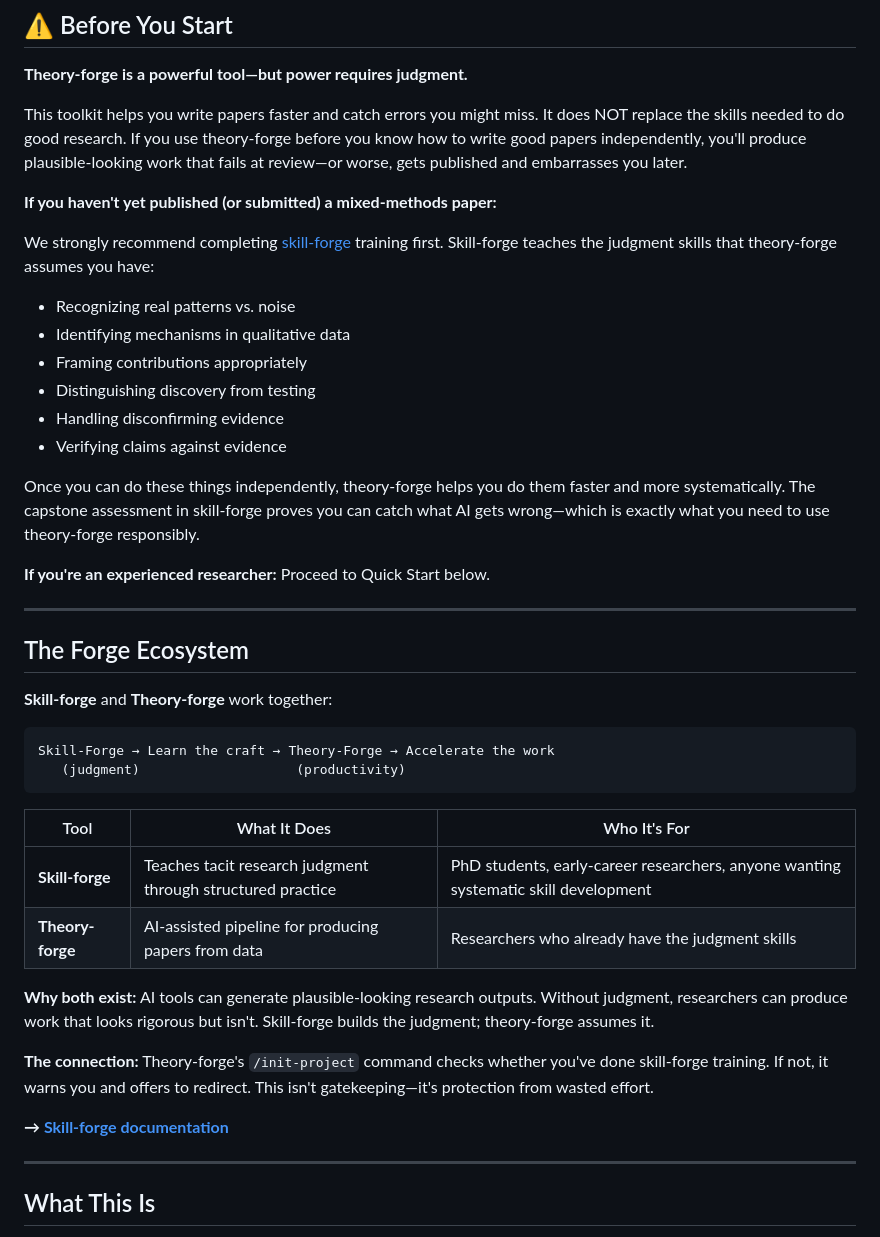
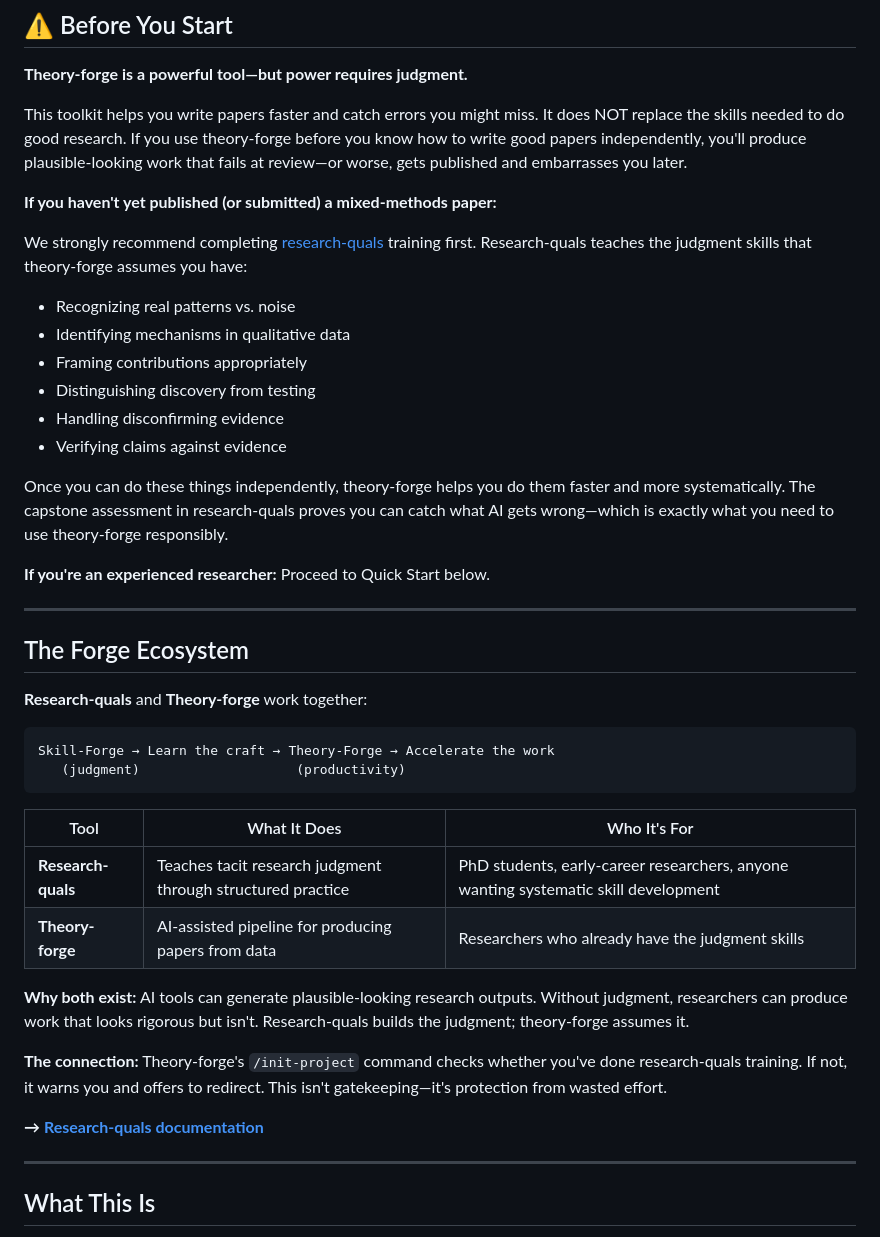
Before and after one commit to mattbeane/theory-forge, a Markdown page: README.md, the part around the change. Drawn GitHub-style.

````diff
--- a/README.md
+++ b/README.md
@@ -37,7 +37,7 @@ This toolkit helps you write papers faster and catch errors you might miss. It d
 
 **If you haven't yet published (or submitted) a mixed-methods paper:**
 
-We strongly recommend completing [skill-forge](https://github.com/mattbeane/skill-forge) training first. Skill-forge teaches the judgment skills that theory-forge assumes you have:
+We strongly recommend completing [research-quals](https://github.com/mattbeane/research-quals) training first. Research-quals teaches the judgment skills that theory-forge assumes you have:
 - Recognizing real patterns vs. noise
 - Identifying mechanisms in qualitative data
 - Framing contributions appropriately
@@ -45,7 +45,7 @@ We strongly recommend completing [skill-forge](https://github.com/mattbeane/skil
 - Handling disconfirming evidence
 - Verifying claims against evidence
 
-Once you can do these things independently, theory-forge helps you do them faster and more systematically. The capstone assessment in skill-forge proves you can catch what AI gets wrong—which is exactly what you need to use theory-forge responsibly.
+Once you can do these things independently, theory-forge helps you do them faster and more systematically. The capstone assessment in research-quals proves you can catch what AI gets wrong—which is exactly what you need to use theory-forge responsibly.
 
 **If you're an experienced researcher:** Proceed to Quick Start below.
 
@@ -53,7 +53,7 @@ Once you can do these things independently, theory-forge helps you do them faste
 
 ## The Forge Ecosystem
 
-**Skill-forge** and **Theory-forge** work together:
+**Research-quals** and **Theory-forge** work together:
 
 ```
 Skill-Forge → Learn the craft → Theory-Forge → Accelerate the work
@@ -62,14 +62,14 @@ Skill-Forge → Learn the craft → Theory-Forge → Accelerate the work
 
 | Tool | What It Does | Who It's For |
 |------|--------------|--------------|
-| **Skill-forge** | Teaches tacit research judgment through structured practice | PhD students, early-career researchers, anyone wanting systematic skill development |
+| **Research-quals** | Teaches tacit research judgment through structured practice | PhD students, early-career researchers, anyone wanting systematic skill development |
 | **Theory-forge** | AI-assisted pipeline for producing papers from data | Researchers who already have the judgment skills |
 
-**Why both exist:** AI tools can generate plausible-looking research outputs. Without judgment, researchers can produce work that looks rigorous but isn't. Skill-forge builds the judgment; theory-forge assumes it.
+**Why both exist:** AI tools can generate plausible-looking research outputs. Without judgment, researchers can produce work that looks rigorous but isn't. Research-quals builds the judgment; theory-forge assumes it.
 
-**The connection:** Theory-forge's `/init-project` command checks whether you've done skill-forge training. If not, it warns you and offers to redirect. This isn't gatekeeping—it's protection from wasted effort.
+**The connection:** Theory-forge's `/init-project` command checks whether you've done research-quals training. If not, it warns you and offers to redirect. This isn't gatekeeping—it's protection from wasted effort.
 
-**→ [Skill-forge documentation](https://github.com/mattbeane/skill-forge)**
+**→ [Research-quals documentation](https://github.com/mattbeane/research-quals)**
 
 ---
 
````
Also changed, not shown: .claude/commands/init-project.md (+6 -6 lines), BACKLOG.md (+5 -5 lines).
